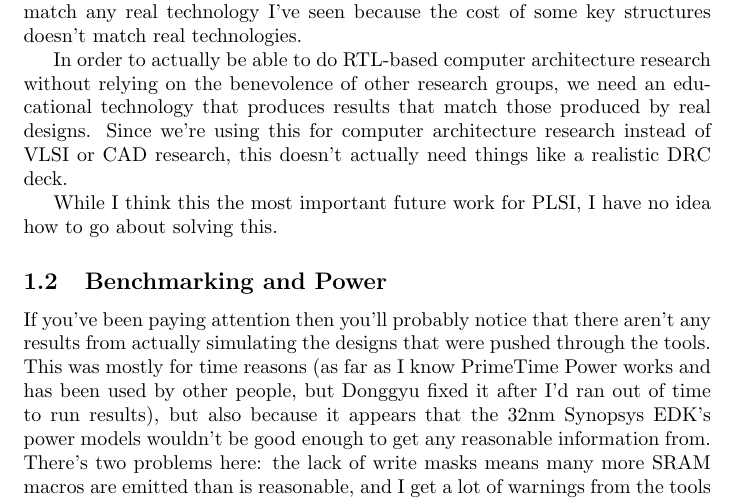
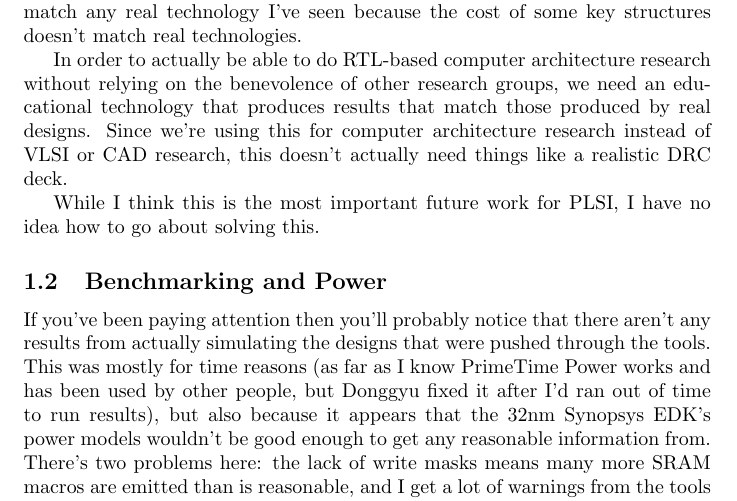
Before and after one commit to palmer-dabbelt/masters-thesis, a LaTeX thesis (paper/conclusion.tex): part of page 1 of 2, cut so that both start at the same text. Compiled offline with pdfLaTeX.

Commit message:
Word fix

```diff
--- a/paper/conclusion.tex
+++ b/paper/conclusion.tex
@@ -24,7 +24,7 @@ designs.  Since we're using this for computer architecture research instead of
 VLSI or CAD research, this doesn't actually need things like a realistic DRC
 deck.
 
-While I think this the most important future work for PLSI, I have no idea how
+While I think this is the most important future work for PLSI, I have no idea how
 to go about solving this.
 
 \subsection{Benchmarking and Power}
```
